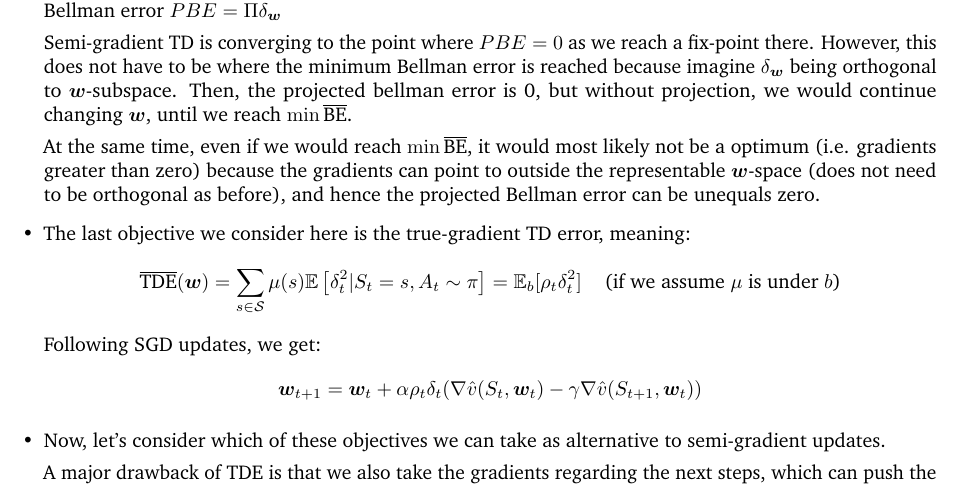
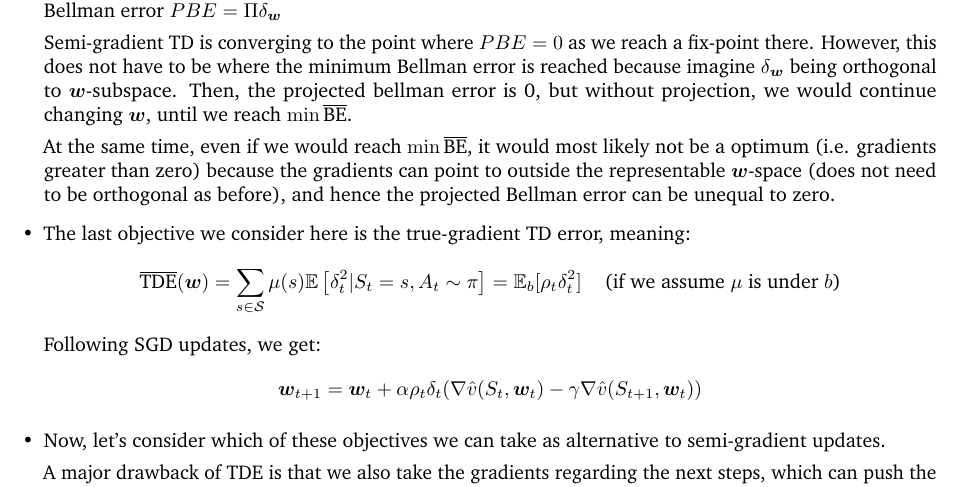
Before and after one commit to phlippe/UvA_Summaries, a LaTeX document (Reinforcement_Learning/rl_summary.tex, which reads Reinforcement_Learning/rl_learning_with_approx.tex): part of page 17 of 38, cut so that both start at the same text. Compiled offline with pdfLaTeX.

Commit message:
Update rl_learning_with_approx.tex

```diff
--- a/Reinforcement_Learning/rl_learning_with_approx.tex
+++ b/Reinforcement_Learning/rl_learning_with_approx.tex
@@ -164,7 +164,7 @@
 
 	Semi-gradient TD is converging to the point where $PBE=0$ as we reach a fix-point there. However, this does not have to be where the minimum Bellman error is reached because imagine $\delta_{\bm{w}}$ being orthogonal to $\bm{w}$-subspace. Then, the projected bellman error is 0, but without projection, we would continue changing $\bm{w}$, until we reach $\min \overline{\text{BE}}$.
 
-	At the same time, even if we would reach $\min \overline{\text{BE}}$, it would most likely not be a optimum (i.e. gradients greater than zero) because the gradients can point to outside the representable $\bm{w}$-space (does not need to be orthogonal as before), and hence the projected Bellman error can be unequals zero.
+	At the same time, even if we would reach $\min \overline{\text{BE}}$, it would most likely not be a optimum (i.e. gradients greater than zero) because the gradients can point to outside the representable $\bm{w}$-space (does not need to be orthogonal as before), and hence the projected Bellman error can be unequal to zero.
 
 	\item The last objective we consider here is the true-gradient TD error, meaning: $$\overline{\text{TDE}}(\bm{w})=\sum_{s\in\mathcal{S}}\mu(s)\E\left[\delta_t^2 |S_t=s,A_t\sim \pi\right] = \E_{b}[\rho_t \delta_t^2] \hspace{4mm}\text{(if we assume $\mu$ is under $b$)}$$
 	Following SGD updates, we get:
```
